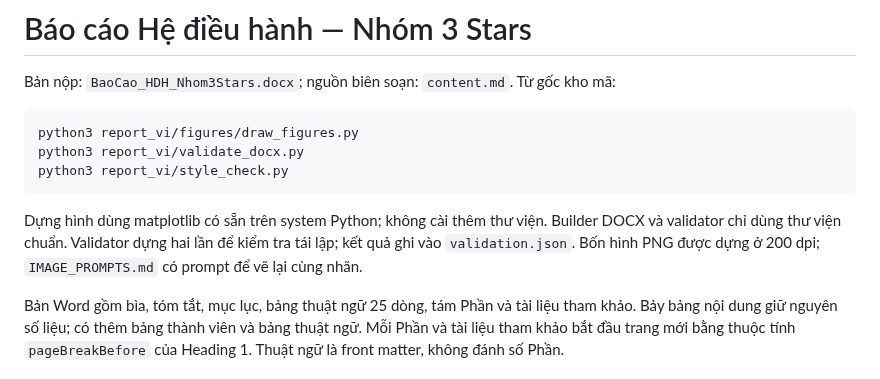
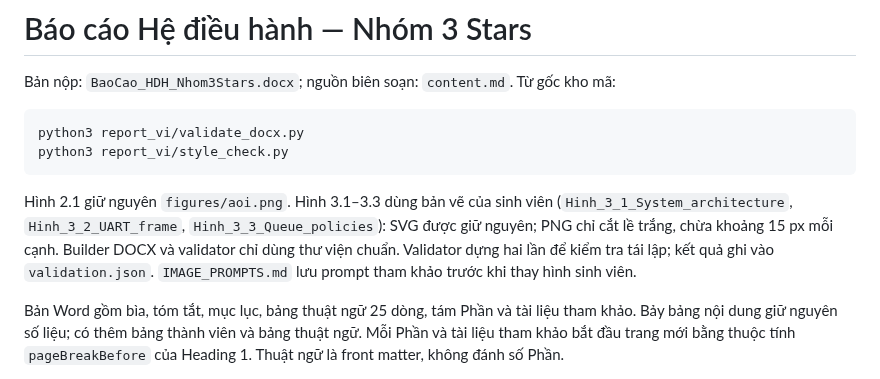
Before and after one commit to KaiserRichard/heterogeneous-edge-ai-os, a Markdown page: report_vi/README.md, the part around the change. Drawn GitHub-style.

Commit message:
Report: use the student's redrawn figures 3.1-3.3
Co-Authored-By: Claude Opus 5.5 (1M context) <noreply@anthropic.com>

````diff
--- a/report_vi/README.md
+++ b/report_vi/README.md
@@ -4,15 +4,15 @@ Bản nộp: `BaoCao_HDH_Nhom3Stars.docx`; nguồn biên soạn: `content.md`.
 Từ gốc kho mã:
 
 ```sh
-python3 report_vi/figures/draw_figures.py
 python3 report_vi/validate_docx.py
 python3 report_vi/style_check.py
 ```
 
-Dựng hình dùng matplotlib có sẵn trên system Python; không cài thêm thư viện.
+Hình 2.1 giữ nguyên `figures/aoi.png`. Hình 3.1–3.3 dùng bản vẽ của sinh viên
+(`Hinh_3_1_System_architecture`, `Hinh_3_2_UART_frame`, `Hinh_3_3_Queue_policies`):
+SVG được giữ nguyên; PNG chỉ cắt lề trắng, chừa khoảng 15 px mỗi cạnh.
 Builder DOCX và validator chỉ dùng thư viện chuẩn. Validator dựng hai lần để
-kiểm tra tái lập; kết quả ghi vào `validation.json`. Bốn hình PNG được dựng ở
-200 dpi; `IMAGE_PROMPTS.md` có prompt để vẽ lại cùng nhãn.
+kiểm tra tái lập; kết quả ghi vào `validation.json`. `IMAGE_PROMPTS.md` lưu prompt tham khảo trước khi thay hình sinh viên.
 
 Bản Word gồm bìa, tóm tắt, mục lục, bảng thuật ngữ 25 dòng, tám Phần và tài liệu
 tham khảo. Bảy bảng nội dung giữ nguyên số liệu; có thêm bảng thành viên và bảng
````
Also changed, not shown: logs/R-VI-summary.md (+1 -0 lines), report_vi/TICKET8.md (added, +14 -0 lines), report_vi/content.md (+4 -4 lines), report_vi/figures/Hinh_3_1_System_architecture.png (added), report_vi/figures/Hinh_3_2_UART_frame.png (added), report_vi/figures/Hinh_3_3_Queue_policies.png (added), 5 other files.
